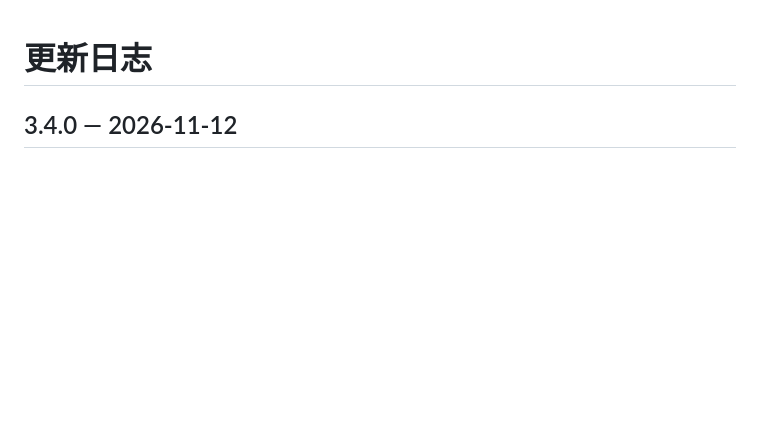
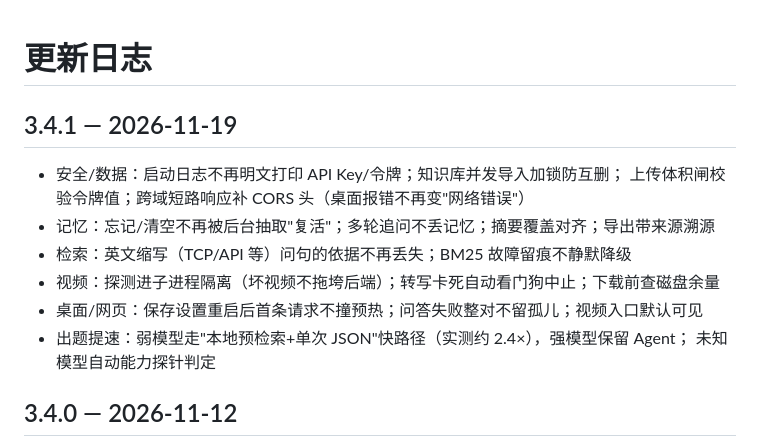
Before and after one commit to Sunday4jtm/ai-study-supervisor, a Markdown page: CHANGELOG.md, the part around the change. GitHub-like rendering; blank space fills up the shorter version.

```diff
--- a/CHANGELOG.md
+++ b/CHANGELOG.md
@@ -1,4 +1,15 @@
 # 更新日志
+
+## 3.4.1 — 2026-11-19
+
+- 安全/数据：启动日志不再明文打印 API Key/令牌；知识库并发导入加锁防互删；
+  上传体积闸校验令牌值；跨域短路响应补 CORS 头（桌面报错不再变"网络错误"）
+- 记忆：忘记/清空不再被后台抽取"复活"；多轮追问不丢记忆；摘要覆盖对齐；导出带来源溯源
+- 检索：英文缩写（TCP/API 等）问句的依据不再丢失；BM25 故障留痕不静默降级
+- 视频：探测进子进程隔离（坏视频不拖垮后端）；转写卡死自动看门狗中止；下载前查磁盘余量
+- 桌面/网页：保存设置重启后首条请求不撞预热；问答失败整对不留孤儿；视频入口默认可见
+- 出题提速：弱模型走"本地预检索+单次 JSON"快路径（实测约 2.4×），强模型保留 Agent；
+  未知模型自动能力探针判定
 
 ## 3.4.0 — 2026-11-12
 
```
Also changed, not shown: README.md (+12 -1 lines), screenshots/kb-video-entry.png (added), screenshots/quiz.png (added).
